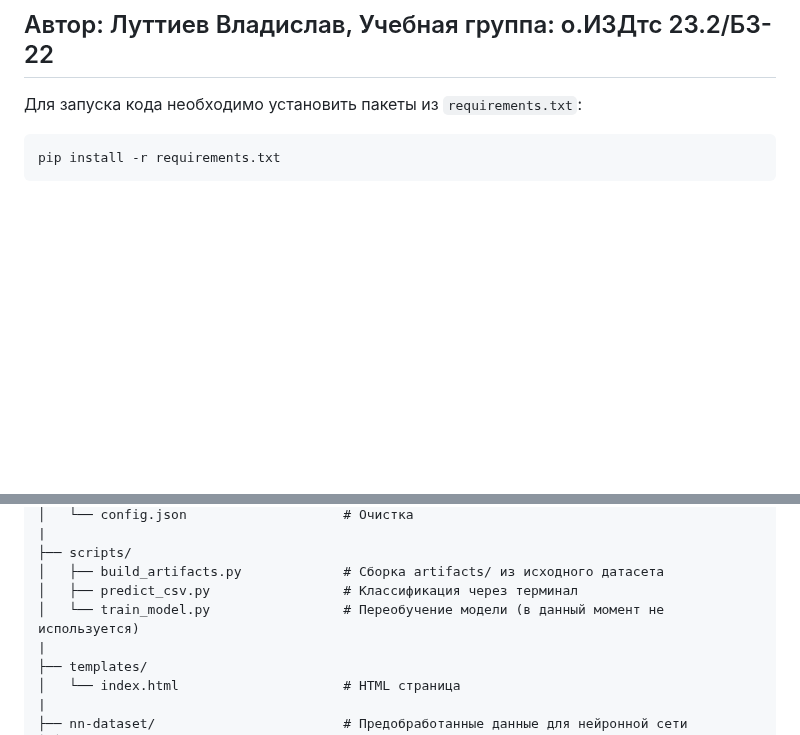
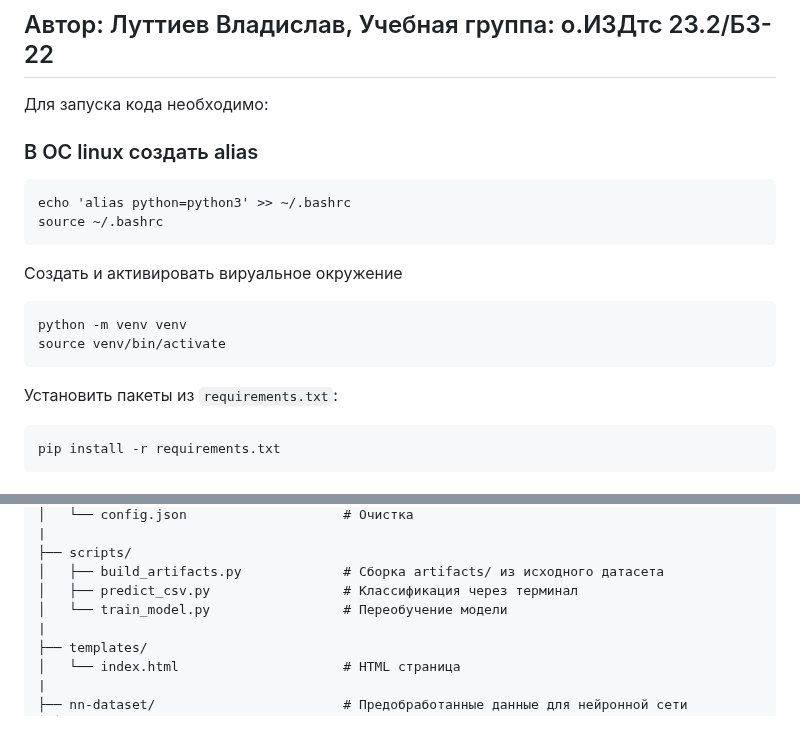
Before and after one commit to Madarakill/LS_EDU, a Markdown page: README.md, 2 parts joined by grey strips. GitHub-like rendering; blank space fills up the shorter version.

````diff
--- a/README.md
+++ b/README.md
@@ -1,8 +1,19 @@
 # Преддипломная практика
 ## Тема: Использование интеллектуального анализа данных для лид-скоринга
 ## Автор: Луттиев Владислав, Учебная группа: о.ИЗДтс 23.2/Б3-22
-Для запуска кода необходимо установить пакеты из `requirements.txt`:
+Для запуска кода необходимо:
 
+### В ОС linux создать alias
+```
+echo 'alias python=python3' >> ~/.bashrc
+source ~/.bashrc
+```
+Cоздать и активировать вируальное окружение
+```
+python -m venv venv
+source venv/bin/activate
+```
+Установить пакеты из `requirements.txt`:
 ```
 pip install -r requirements.txt
 ```
@@ -51,7 +62,7 @@ python scripts/predict_csv.py --input leads_1000.csv --output predictions_1000.c
 ├── scripts/
 │   ├── build_artifacts.py             # Сборка artifacts/ из исходного датасета
 │   ├── predict_csv.py                 # Классификация через терминал
-│   └── train_model.py                 # Переобучение модели (в данный момент не используется)
+│   └── train_model.py                 # Переобучение модели
 |
 ├── templates/
 │   └── index.html                     # HTML страница
````
